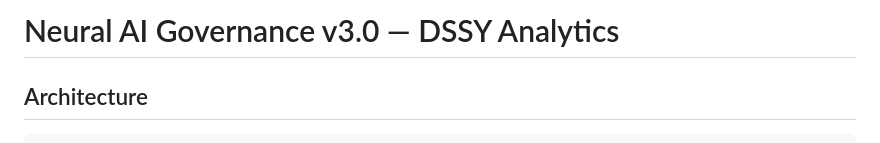
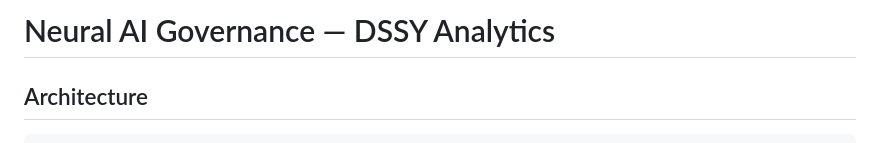
Before and after one commit to mallikarjunab-hub/NeuralAiGovernance-V1, a Markdown page: README.md, the part around the change. Rendered like a GitHub page.

Commit message:
Update project title in README

```diff
--- a/README.md
+++ b/README.md
@@ -1,4 +1,4 @@
-# Neural AI Governance v3.0 — DSSY Analytics
+# Neural AI Governance  — DSSY Analytics
 
 ## Architecture
 
```
